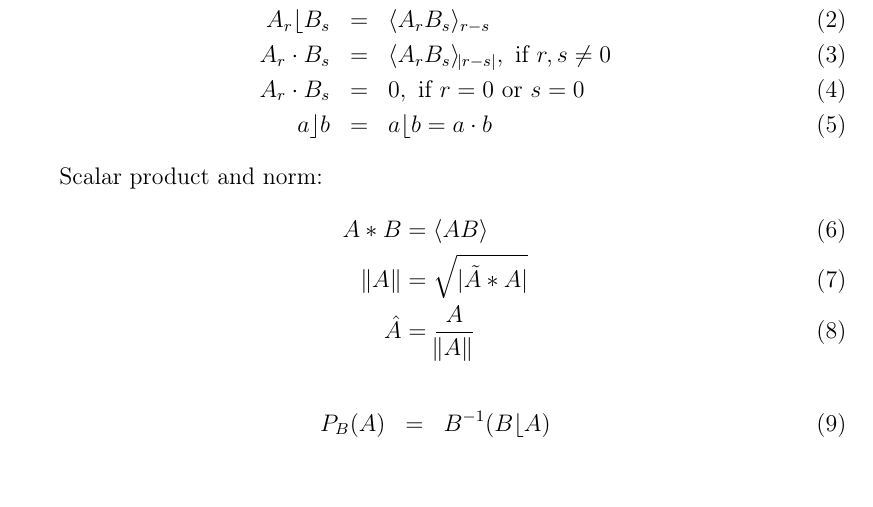
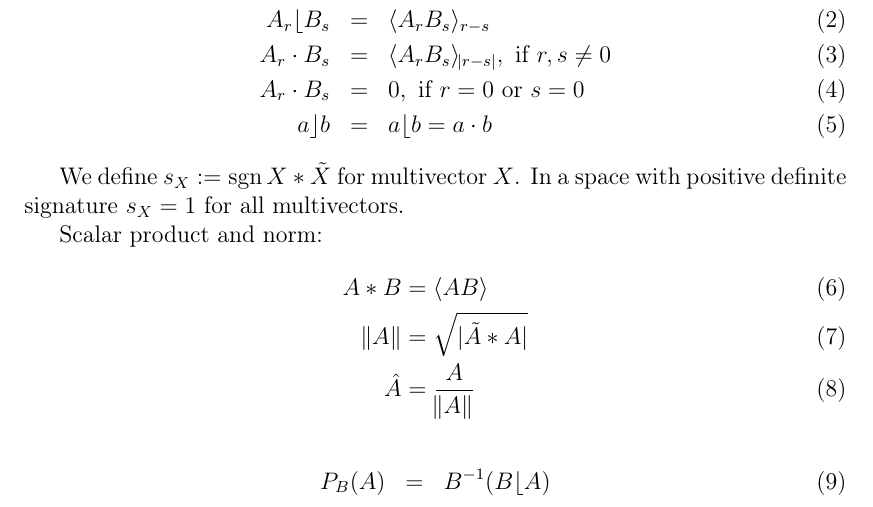
Before and after one commit to ga/formulas, a LaTeX document (CollectionOfFormulas.tex): part of page 1 of 3, cut so that both start at the same text, the shorter picture padded with empty space. Compiled offline with pdfLaTeX.

Commit message:
Add definition of signX notation

```diff
--- a/CollectionOfFormulas.tex
+++ b/CollectionOfFormulas.tex
@@ -39,6 +39,7 @@
 \providecommand{\normed}[1]{\hat{#1}}
 \DeclareMathOperator{\sign}{sgn}
 \DeclareMathOperator{\tr}{Tr}
+\providecommand{\signX}[1]{\ensuremath{s_{#1}}}
 
 \newenvironment{minipeqn}[1][]{\begin{minipage}[#1]{.45\textwidth}\begin{equation}}{\nonumber\end{equation}\end{minipage}}
 
@@ -64,6 +65,8 @@ A_r \cdot B_s &=& 0,\ \textrm{if}\ r = 0\ \textrm{or}\ s = 0\\
 a \linner b &=& a \rinner b = a \cdot b
 \end{eqnarray}
 
+We define $\signX{X} := \sign{X * \reverse{X}}$ for multivector $X$.
+In a space with positive definite signature $\signX{X} = 1$ for all multivectors.
 
 Scalar product and norm:
 \begin{align}
```
